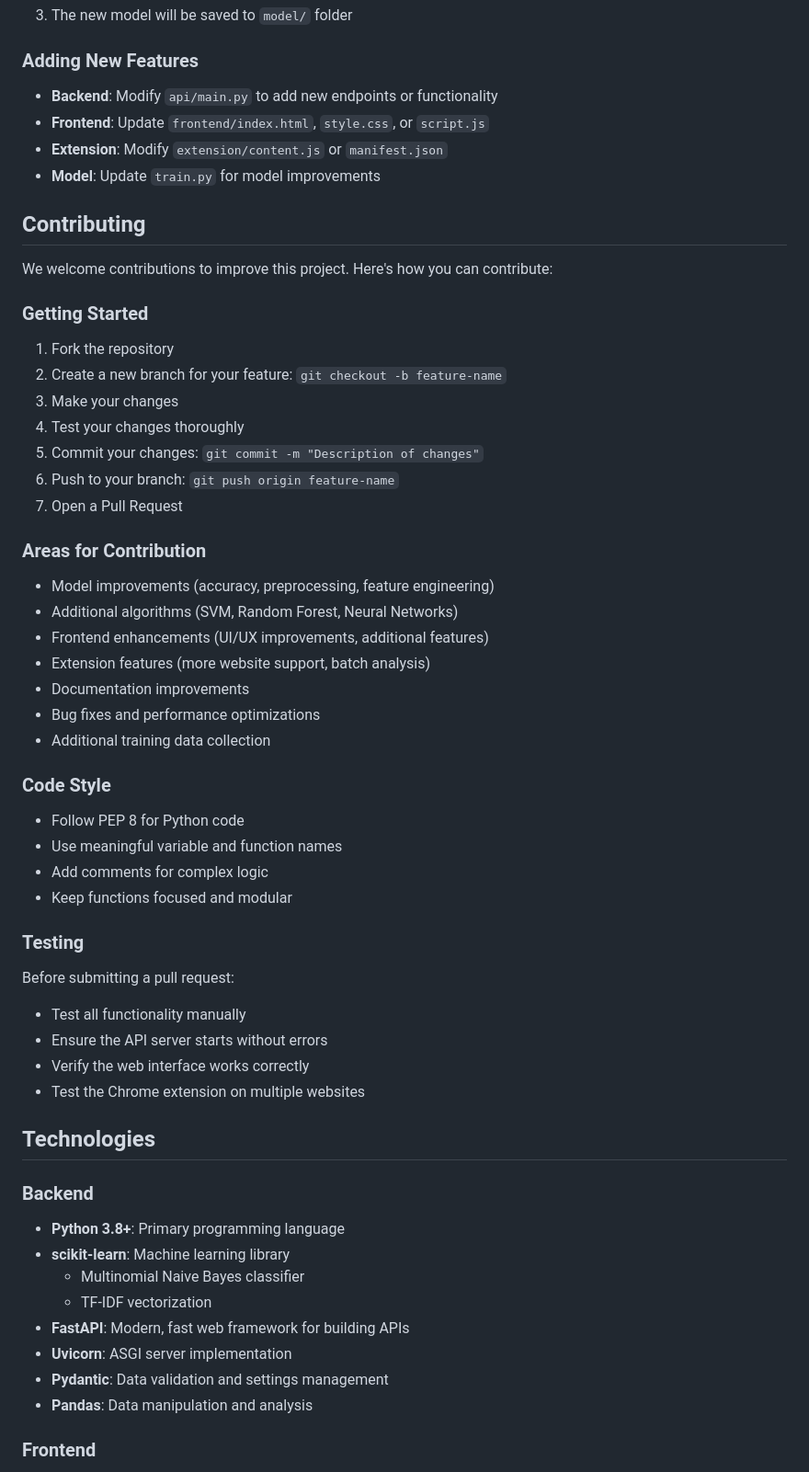
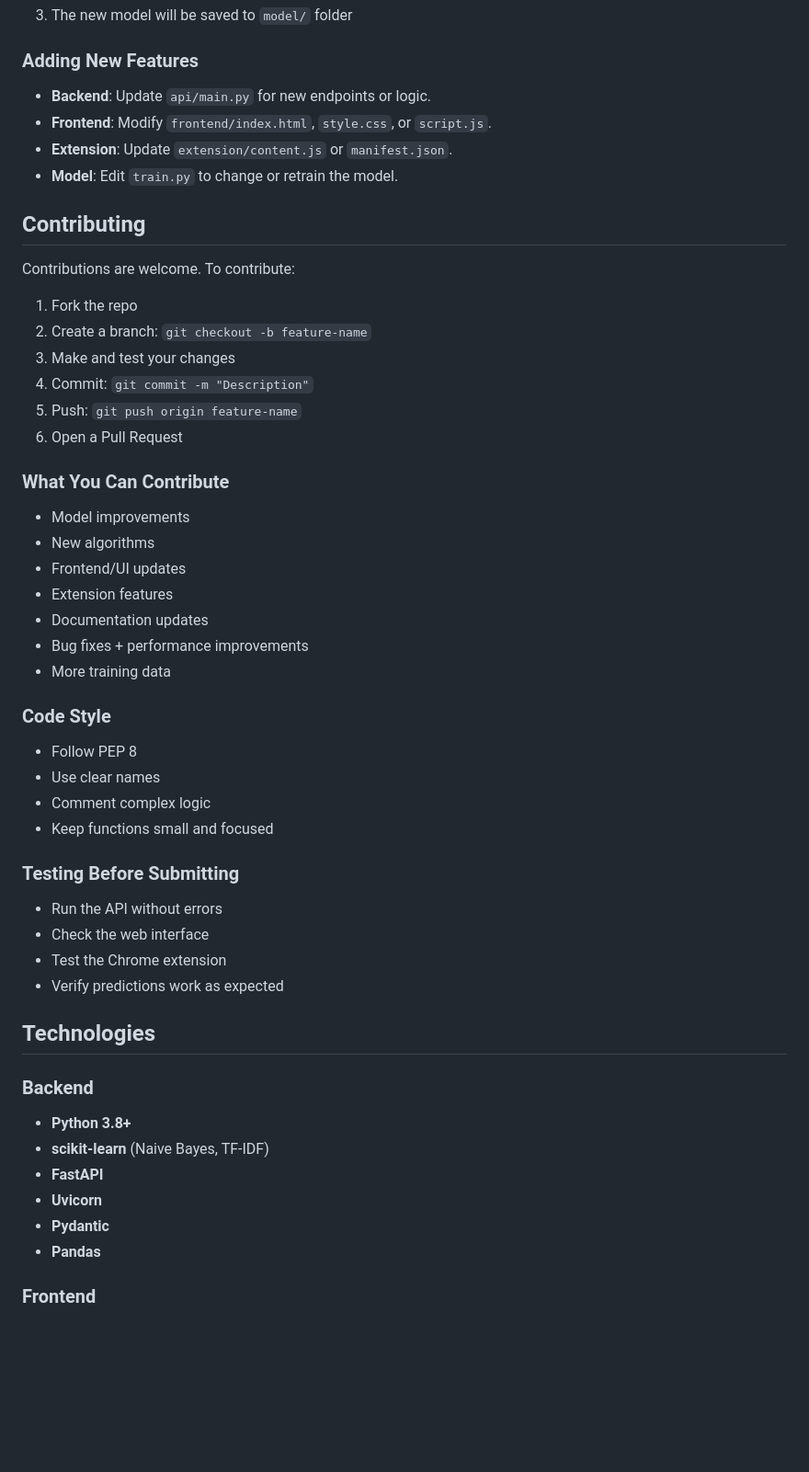
Before and after one commit to Morgan2497/Stock-News-Sentiment-Analysis, a Markdown page: README2.md, the part around one of its changes. Shown at 92% size. GitHub-like rendering; blank space fills up the shorter version.

```diff
--- a/README2.md
+++ b/README2.md
@@ -359,61 +337,55 @@ python train.py
 
 ### Adding New Features
 
-- **Backend**: Modify `api/main.py` to add new endpoints or functionality
-- **Frontend**: Update `frontend/index.html`, `style.css`, or `script.js`
-- **Extension**: Modify `extension/content.js` or `manifest.json`
-- **Model**: Update `train.py` for model improvements
+- **Backend**: Update `api/main.py` for new endpoints or logic.
+- **Frontend**: Modify `frontend/index.html`, `style.css`, or `script.js`.
+- **Extension**: Update `extension/content.js` or `manifest.json`.
+- **Model**: Edit `train.py` to change or retrain the model.
 
 ## Contributing
 
-We welcome contributions to improve this project. Here's how you can contribute:
+Contributions are welcome. To contribute:
 
-### Getting Started
+1. Fork the repo
+2. Create a branch: `git checkout -b feature-name`
+3. Make and test your changes
+4. Commit: `git commit -m "Description"`
+5. Push: `git push origin feature-name`
+6. Open a Pull Request
 
-1. Fork the repository
-2. Create a new branch for your feature: `git checkout -b feature-name`
-3. Make your changes
-4. Test your changes thoroughly
-5. Commit your changes: `git commit -m "Description of changes"`
-6. Push to your branch: `git push origin feature-name`
-7. Open a Pull Request
+### What You Can Contribute
 
-### Areas for Contribution
-
-- Model improvements (accuracy, preprocessing, feature engineering)
-- Additional algorithms (SVM, Random Forest, Neural Networks)
-- Frontend enhancements (UI/UX improvements, additional features)
-- Extension features (more website support, batch analysis)
-- Documentation improvements
-- Bug fixes and performance optimizations
-- Additional training data collection
+- Model improvements
+- New algorithms
+- Frontend/UI updates
+- Extension features
+- Documentation updates
+- Bug fixes + performance improvements
+- More training data
 
 ### Code Style
 
-- Follow PEP 8 for Python code
-- Use meaningful variable and function names
-- Add comments for complex logic
-- Keep functions focused and modular
+- Follow PEP 8
+- Use clear names
+- Comment complex logic
+- Keep functions small and focused
 
-### Testing
+### Testing Before Submitting
 
-Before submitting a pull request:
-- Test all functionality manually
-- Ensure the API server starts without errors
-- Verify the web interface works correctly
-- Test the Chrome extension on multiple websites
+- Run the API without errors
+- Check the web interface
+- Test the Chrome extension
+- Verify predictions work as expected
 
 ## Technologies
 
 ### Backend
-- **Python 3.8+**: Primary programming language
-- **scikit-learn**: Machine learning library
-  - Multinomial Naive Bayes classifier
-  - TF-IDF vectorization
-- **FastAPI**: Modern, fast web framework for building APIs
-- **Uvicorn**: ASGI server implementation
-- **Pydantic**: Data validation and settings management
-- **Pandas**: Data manipulation and analysis
+- **Python 3.8+**
+- **scikit-learn** (Naive Bayes, TF-IDF)
+- **FastAPI**
+- **Uvicorn**
+- **Pydantic**
+- **Pandas**
 
 ### Frontend
 - **HTML5**: Markup language
```
Also changed, not shown: other parts of README2.md (+73 -96 lines).
